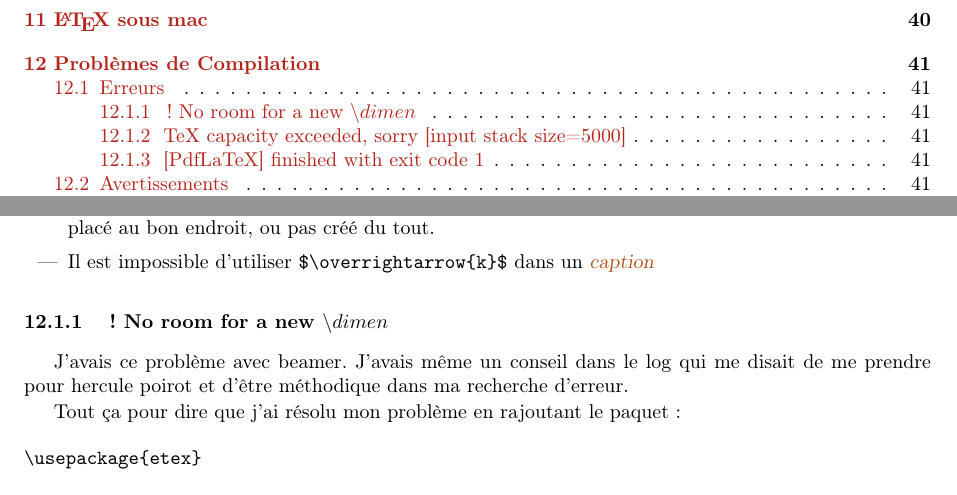
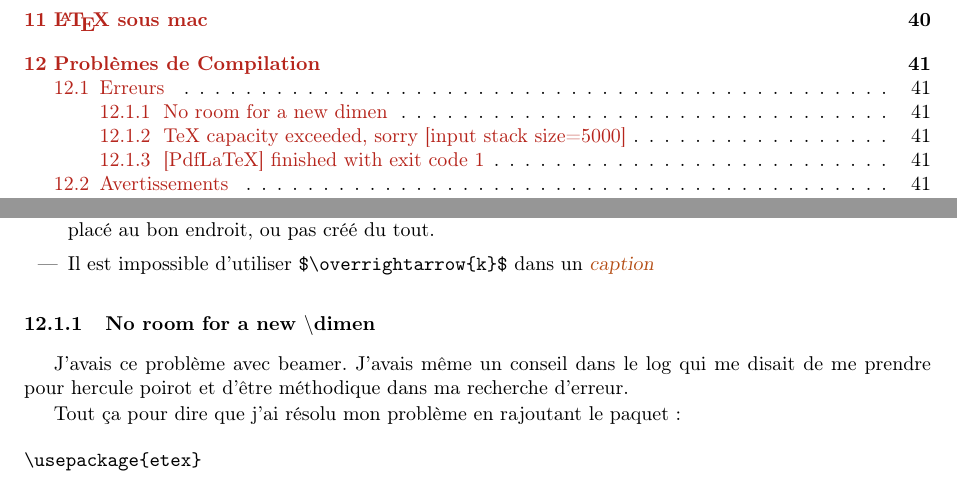
Before and after one commit to sanyaade-teachings/autiwa-tutorials, a LaTeX thesis (latex/debuter avec TeX.tex): two parts of pages 4 and 41 of 45, joined at a grey line, cut so that both start at the same text. Compiled offline with pdfLaTeX.

Commit message:
latex: minor modif in the FAQ

```diff
--- a/latex/debuter avec TeX.tex
+++ b/latex/debuter avec TeX.tex
@@ -2288,7 +2288,7 @@ On se place d'abord dans le dossier où on doit créer le lien symbolique, on fa
 \item Il est impossible d'utiliser \verb|$\overrightarrow{k}$| dans un \gras[macro!caption]{caption}
 \end{itemize}
 
-\subsubsection{! No room for a new \backslash dimen}
+\subsubsection[No room for a new dimen]{No room for a new $\backslash$dimen}
 J'avais ce problème avec beamer. J'avais même un conseil dans le log qui me disait de me prendre pour hercule poirot et d'être méthodique dans ma recherche d'erreur.
 
 Tout ça pour dire que j'ai résolu mon problème en rajoutant le paquet :
```
Also changed, not shown: latex/debuter avec TeX.pdf.
